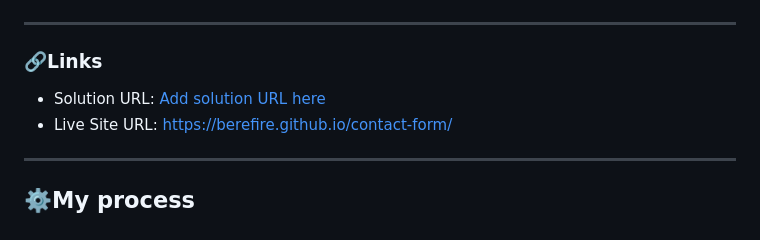
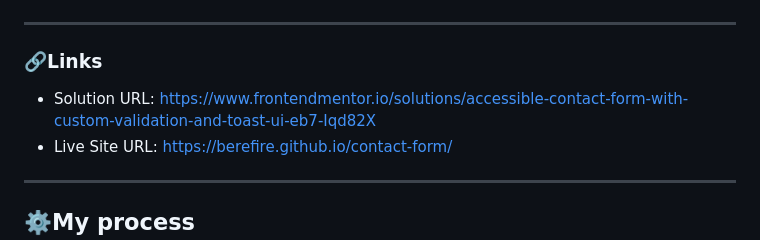
Before and after one commit to berefire/contact-form, a Markdown page: README.md, the part around the change. GitHub-like rendering.

Commit message:
docs: update solution URL in README for accurate reference

```diff
--- a/README.md
+++ b/README.md
@@ -75,7 +75,7 @@ Users should be able to:
 
 ### 🔗Links
 
-- Solution URL: [Add solution URL here](https://your-solution-url.com)
+- Solution URL: [https://www.frontendmentor.io/solutions/accessible-contact-form-with-custom-validation-and-toast-ui-eb7-Iqd82X](https://www.frontendmentor.io/solutions/accessible-contact-form-with-custom-validation-and-toast-ui-eb7-Iqd82X)
 - Live Site URL: [https://berefire.github.io/contact-form/](https://berefire.github.io/contact-form/)
 
 ---
```
